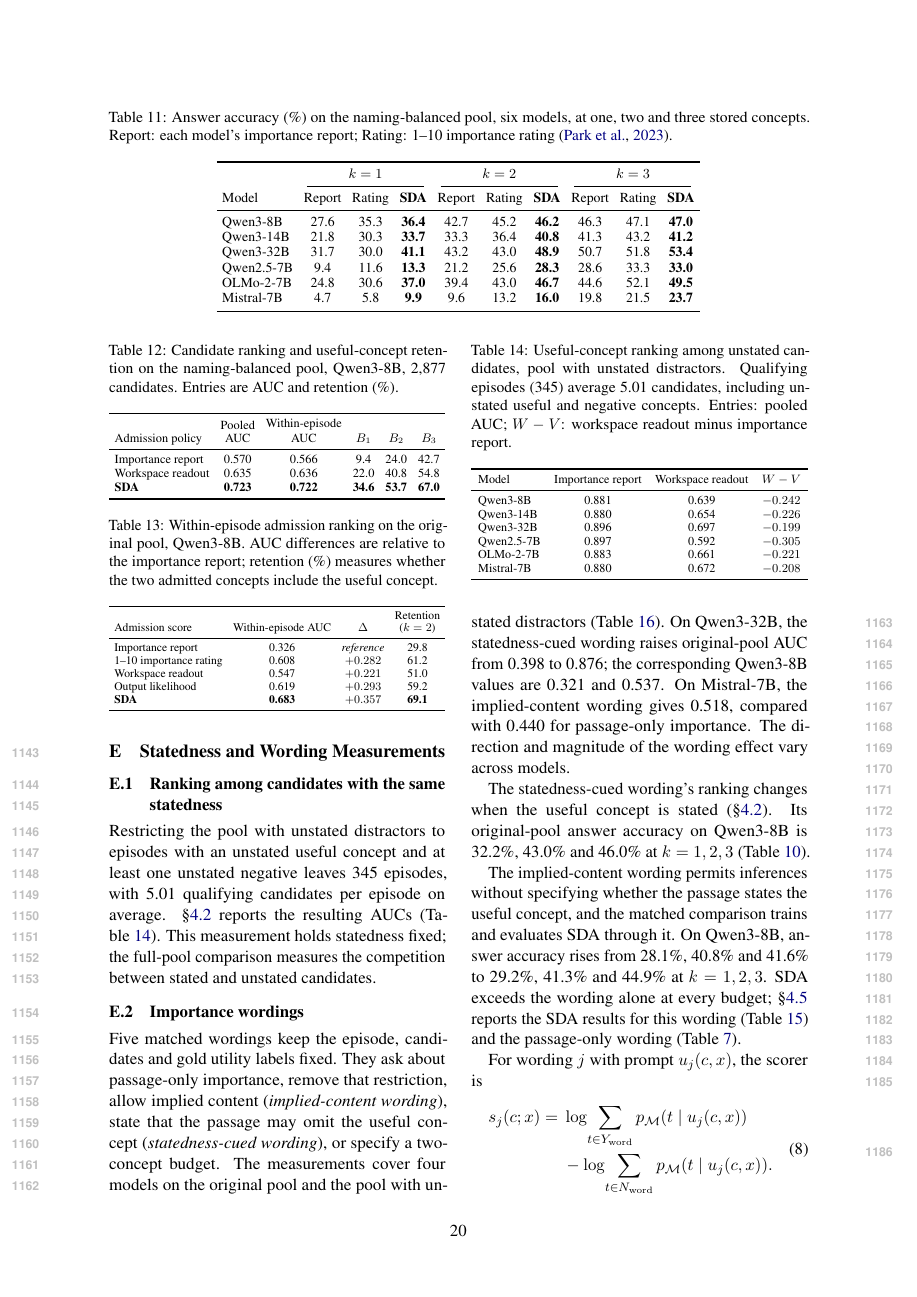
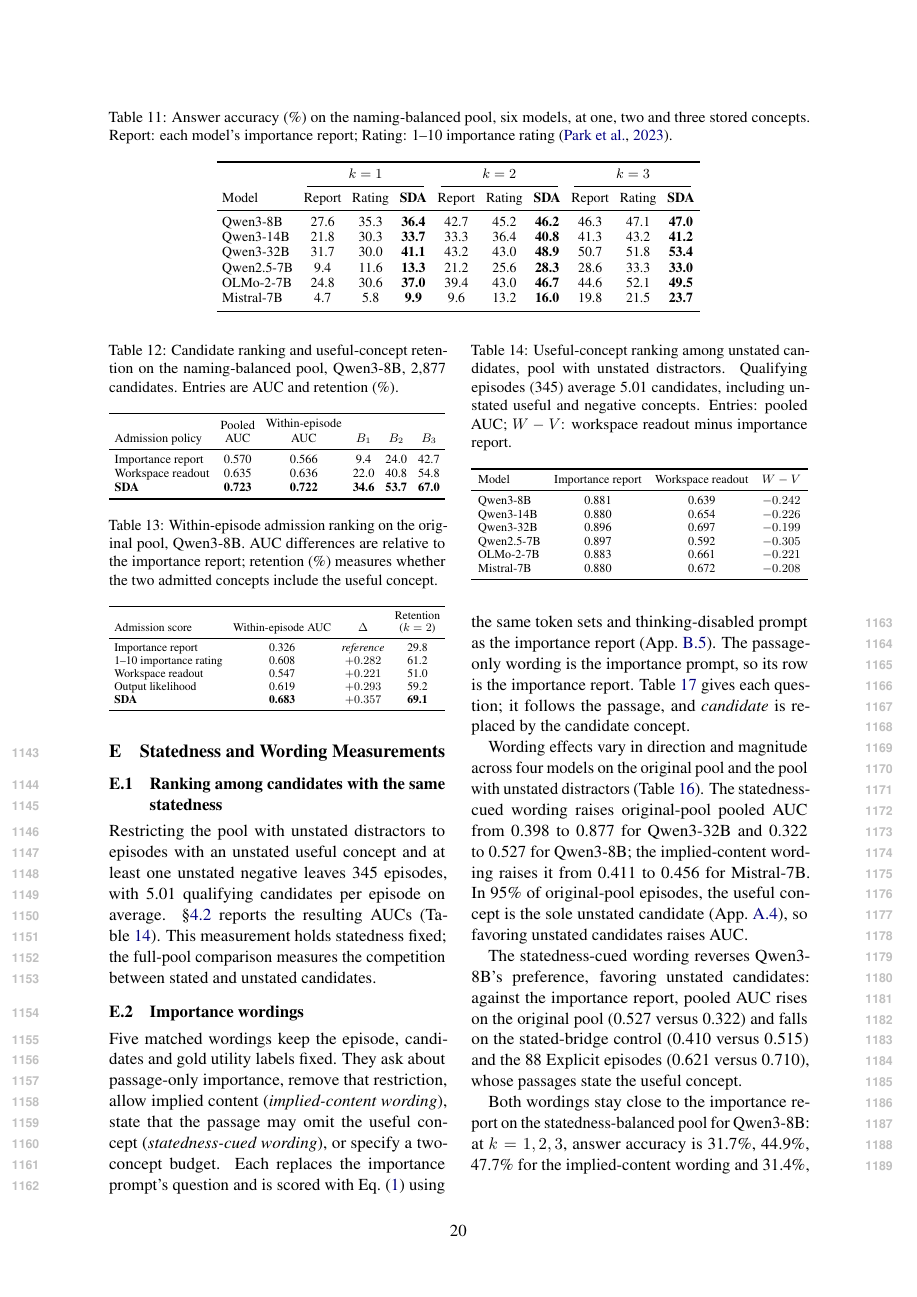
Before and after one commit to hq0709/SDA_NAACL, a LaTeX paper (main.tex, which reads sections/appendix.tex, tables/tab_wording_distill.tex): page 20 of 28. Compiled offline with pdfLaTeX.

Commit message:
Rescore the importance wordings with the importance report's scoring
Every wording is now scored exactly as the importance report, so the
passage-only rows equal the report. Appendix E.2 drops the separate
wording equation and its token-set paragraph and gives the rescored
AUCs, the Qwen3-8B reversal on the stated-bridge control and Explicit
episodes, and the wordings' answer accuracy. Table 1 and its paired
table gain the statedness-cued wording; the implied-content rows and
the original-pool wording rows use the same scoring.

Co-Authored-By: Claude Opus 5.5 <noreply@anthropic.com>
Claude-Session: https://claude.ai/code/session_011uaHDxaj2nCWJ664uxBwwq

```diff
--- a/sections/appendix.tex
+++ b/sections/appendix.tex
@@ -552,42 +552,15 @@ measures the competition between stated and unstated candidates.
 \subsection{Importance wordings}
 \label{app:wording}
 
-Five matched wordings keep the episode, candidates and gold utility
-labels fixed. They ask about passage-only importance, remove that
-restriction, allow implied content (\emph{implied-content wording}),
-state that the passage may omit the useful concept
-(\emph{statedness-cued wording}), or specify a two-concept budget.
-The measurements cover four models on the original pool and the
-pool with unstated distractors (Table~\ref{tab:wording}).
-On Qwen3-32B, the statedness-cued wording raises original-pool AUC
-from 0.398 to 0.876; the corresponding Qwen3-8B values are 0.321 and
-0.537. On Mistral-7B, the implied-content wording gives
-0.518, compared with 0.440 for passage-only importance. The direction
-and magnitude of the wording effect vary across models.
+Five matched wordings keep the episode, candidates and gold utility labels fixed. They ask about passage-only importance, remove that restriction, allow implied content (\emph{implied-content wording}), state that the passage may omit the useful concept (\emph{statedness-cued wording}), or specify a two-concept budget. Each replaces the importance prompt's question and is scored with Eq.~\eqref{eq:score} using the same token sets and thinking-disabled prompt as the importance report (App.~\ref{app:prompts}). The passage-only wording is the importance prompt, so its row is the importance report. Table~\ref{tab:wordingtext} gives each question; it follows the passage, and \emph{candidate} is replaced by the candidate concept.
 
-The statedness-cued wording's ranking changes when the useful concept
-is stated (\S\ref{sec:gap}). Its original-pool answer accuracy on
-Qwen3-8B is 32.2\%, 43.0\% and 46.0\% at $k=1,2,3$
-(Table~\ref{tab:paired}).
+Wording effects vary in direction and magnitude across four models on the original pool and the pool with unstated distractors (Table~\ref{tab:wording}). The statedness-cued wording raises original-pool pooled AUC from 0.398 to 0.877 for Qwen3-32B and 0.322 to 0.527 for Qwen3-8B; the implied-content wording raises it from 0.411 to 0.456 for Mistral-7B. In 95\% of original-pool episodes, the useful concept is the sole unstated candidate (App.~\ref{app:pools}), so favoring unstated candidates raises AUC.
 
-The implied-content wording permits inferences without specifying
-whether the passage states the useful concept, and the matched
-comparison trains and evaluates SDA through it. On Qwen3-8B, answer
-accuracy rises from 28.1\%, 40.8\% and 41.6\% to 29.2\%, 41.3\% and
-44.9\% at $k=1,2,3$. SDA exceeds the wording alone at every
-budget; \S\ref{sec:ablations} reports the SDA results for this wording
-(Table~\ref{tab:wordingdistill}) and the passage-only wording
-(Table~\ref{tab:baselines}).
+The statedness-cued wording reverses Qwen3-8B's preference, favoring unstated candidates: against the importance report, pooled AUC rises on the original pool (0.527 versus 0.322) and falls on the stated-bridge control (0.410 versus 0.515) and the 88 Explicit episodes (0.621 versus 0.710), whose passages state the useful concept.
+
+Both wordings stay close to the importance report on the statedness-balanced pool for Qwen3-8B: at $k=1,2,3$, answer accuracy is 31.7\%, 44.9\%, 47.7\% for the implied-content wording and 31.4\%, 42.7\%, 45.5\% for the statedness-cued wording, versus 30.6\%, 43.0\%, 45.5\%. SDA exceeds each at every budget with 40.5\%, 53.7\%, 51.8\% (Tables~\ref{tab:balancedbaselines} and~\ref{tab:balancedpaired}). On the original pool, the statedness-cued wording reaches 31.4\%, 43.8\%, 46.0\%, each 6.2 points below SDA (Table~\ref{tab:paired}).
+
+The implied-content wording permits inferences without specifying whether the passage states the useful concept, and the matched comparison trains and evaluates SDA through it. Original-pool answer accuracy on Qwen3-8B rises from the importance report's 28.1\%, 40.8\% and 41.6\% to 30.6\%, 42.1\% and 44.9\% at $k=1,2,3$. SDA exceeds it at every budget, reaching 37.1\%, 50.7\% and 51.0\% (Table~\ref{tab:wordingdistill}).
 
 \input{tables/tab_wording_distill}
-
 \input{tables/tab_wording}
-
-For wording $j$ with prompt $u_j(c,x)$, the scorer is
-\begin{equation}
-\begin{split}
-s_j(c;x)={}&\log\!\sum_{t\in Y_{\mathrm{word}}}p_{\mathcal M}(t\mid u_j(c,x))\\
-&-\log\!\sum_{t\in N_{\mathrm{word}}}p_{\mathcal M}(t\mid u_j(c,x)).
-\end{split}
-\label{eq:wordingscore}
-\end{equation}
--- a/tables/tab_wording_distill.tex
+++ b/tables/tab_wording_distill.tex
@@ -11,4 +11,3 @@ final row gives answer-accuracy differences in points.}
 Admission policy & $k=1$ & $k=2$ & $k=3$ \\
 \midrule
 Importance report & 28.1 & 40.8 & 41.6 \\
-Implied-content wording & 29.2 & 41.3 & 44.9 \\
```
Also changed, not shown: sections/results.tex (+1 -1 lines), tables/tab_paired.tex (+1 -1 lines), tables/tab_primary_policies.tex (+2 -1 lines), tables/tab_statedness_paired.tex (+2 -1 lines), tables/tab_wording.tex (+19 -20 lines), sections/appendix.tex (14 more changed lines), tables/tab_wording_distill.tex (3 more changed lines).
